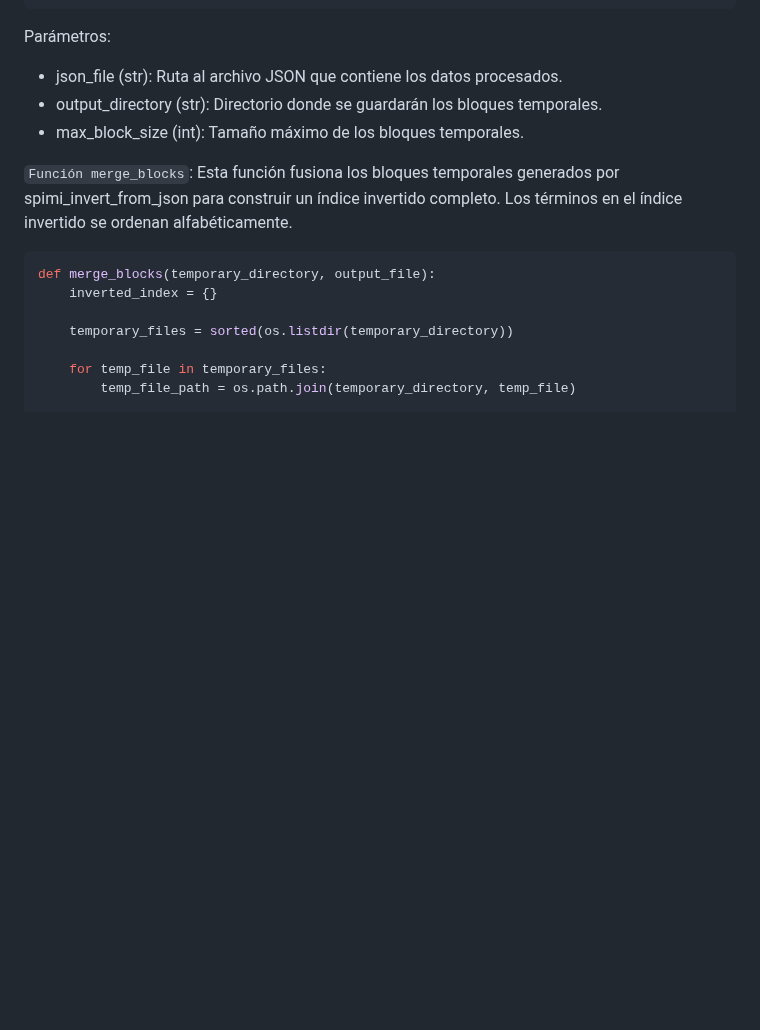
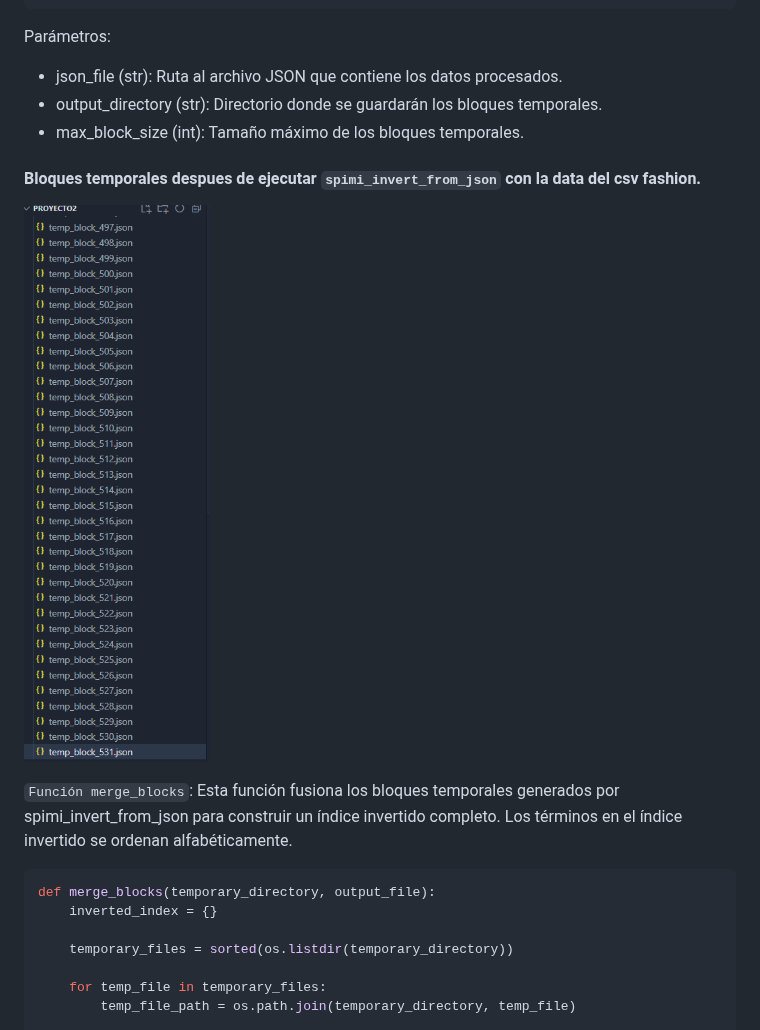
Before and after one commit to Jeanpierrre/BD2_Spotify, a Markdown page: README.md, the part around the change. GitHub-like rendering; blank space fills up the shorter version.

````diff
--- a/README.md
+++ b/README.md
@@ -175,7 +175,15 @@ Parámetros:
 - output_directory (str): Directorio donde se guardarán los bloques temporales.
 - max_block_size (int): Tamaño máximo de los bloques temporales.
 
+#### Bloques temporales despues de ejecutar `spimi_invert_from_json` con la data del csv fashion.
+
+![bloques temporales generados](fotos/bloques.png "bloques temporales generados")
+
+
 `Función merge_blocks`: Esta función fusiona los bloques temporales generados por spimi_invert_from_json para construir un índice invertido completo. Los términos en el índice invertido se ordenan alfabéticamente.
+
+
+
 
 ```python
 def merge_blocks(temporary_directory, output_file):
````
